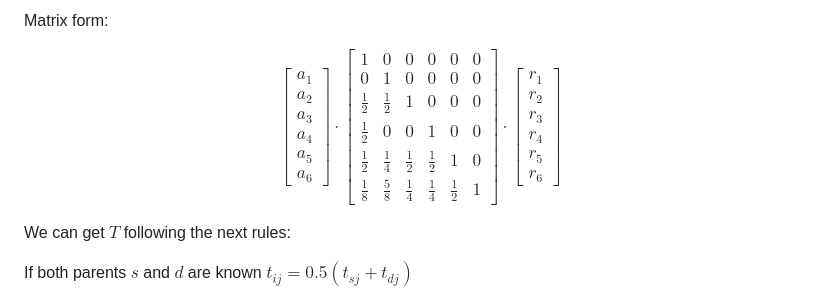
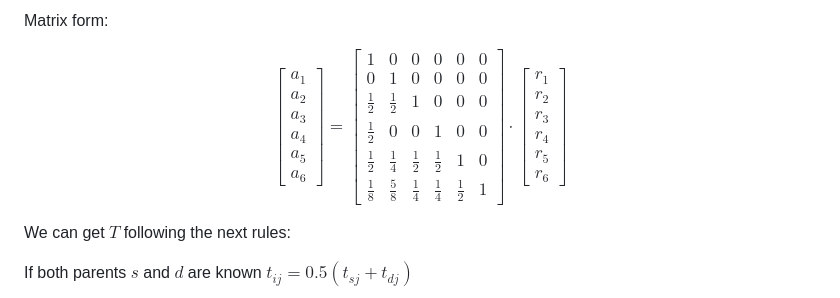
Before and after one commit to sakurita17/jortiz_phd_review, a Markdown page: numerator_relationship_matrix.md, the part around the change. GitHub-like rendering.

```diff
--- a/numerator_relationship_matrix.md
+++ b/numerator_relationship_matrix.md
@@ -190,7 +190,7 @@ a_4 \\
 a_5 \\
 a_6
 \end{bmatrix}
-\cdot
+\equal
 \begin{bmatrix}
 1 & 0 & 0 & 0 & 0 & 0 \\
 0 & 1 & 0 & 0 & 0 & 0 \\
```
